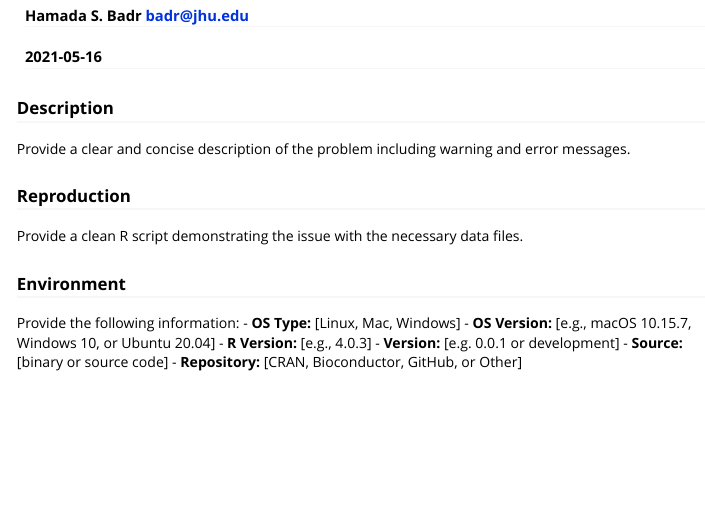
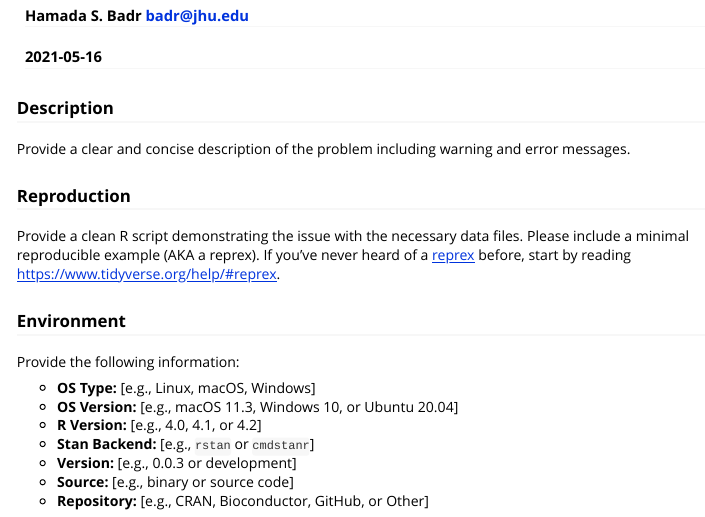
Before and after one commit to hsbadr/bayesian, an R Markdown document (vignettes/BugReports.Rmd): the page in a window 1100 px wide, from 70 px down. Rendered offline with R 4.5, knitr and Pandoc, with nearby package versions.

Commit message:
vignettes: Update BugReports

```diff
--- a/vignettes/BugReports.Rmd
+++ b/vignettes/BugReports.Rmd
@@ -16,12 +16,17 @@ Provide a clear and concise description of the problem including warning and err
 
 ### Reproduction
 Provide a clean R script demonstrating the issue with the necessary data files.
+Please include a minimal reproducible example (AKA a reprex). If you've never
+heard of a [reprex](http://reprex.tidyverse.org/) before,
+start by reading <https://www.tidyverse.org/help/#reprex>.
 
 ### Environment
 Provide the following information:
- - **OS Type:** [Linux, Mac, Windows]
- - **OS Version:** [e.g., macOS 10.15.7, Windows 10, or Ubuntu 20.04]
- - **R Version:** [e.g., 4.0.3]
- - **Version:** [e.g. 0.0.1 or development]
- - **Source:** [binary or source code]
- - **Repository:** [CRAN, Bioconductor, GitHub, or Other]
+
+ - **OS Type:** [e.g., Linux, macOS, Windows]
+ - **OS Version:** [e.g., macOS 11.3, Windows 10, or Ubuntu 20.04]
+ - **R Version:** [e.g., 4.0, 4.1, or 4.2]
+ - **Stan Backend:** [e.g., `rstan` or `cmdstanr`]
+ - **Version:** [e.g., 0.0.3 or development]
+ - **Source:** [e.g., binary or source code]
+ - **Repository:** [e.g., CRAN, Bioconductor, GitHub, or Other]
```
Also changed, not shown: NEWS.md (+1 -1 lines).
